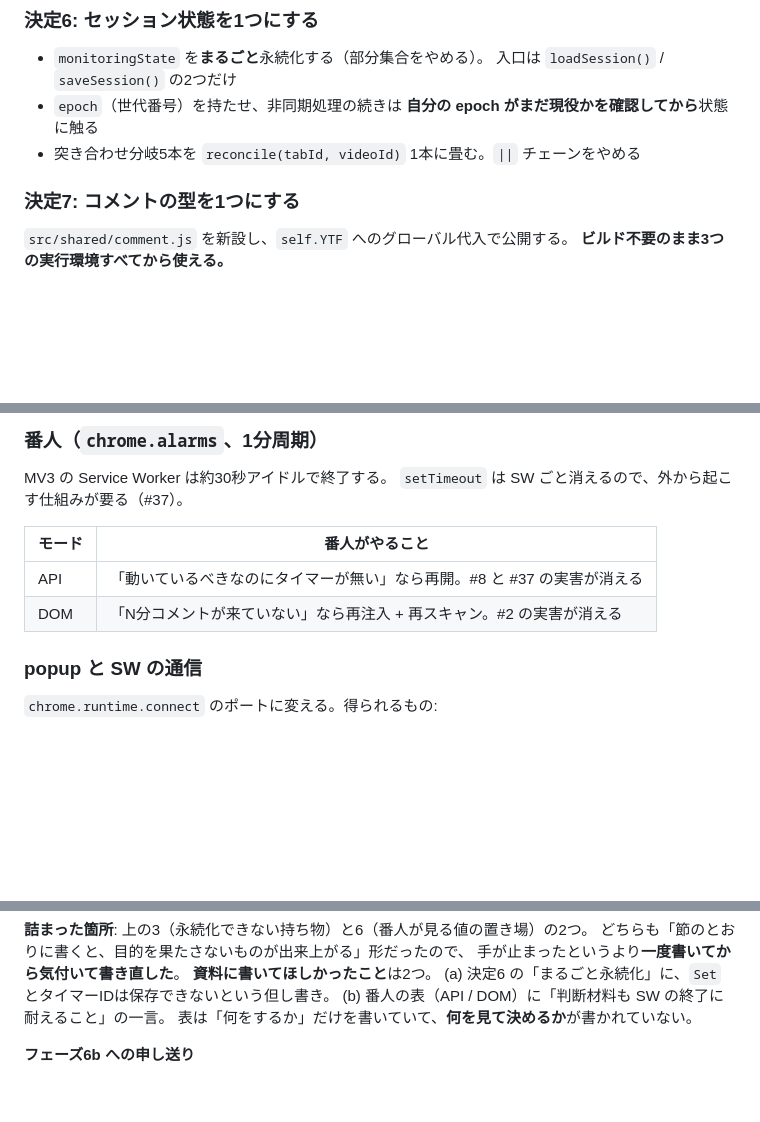
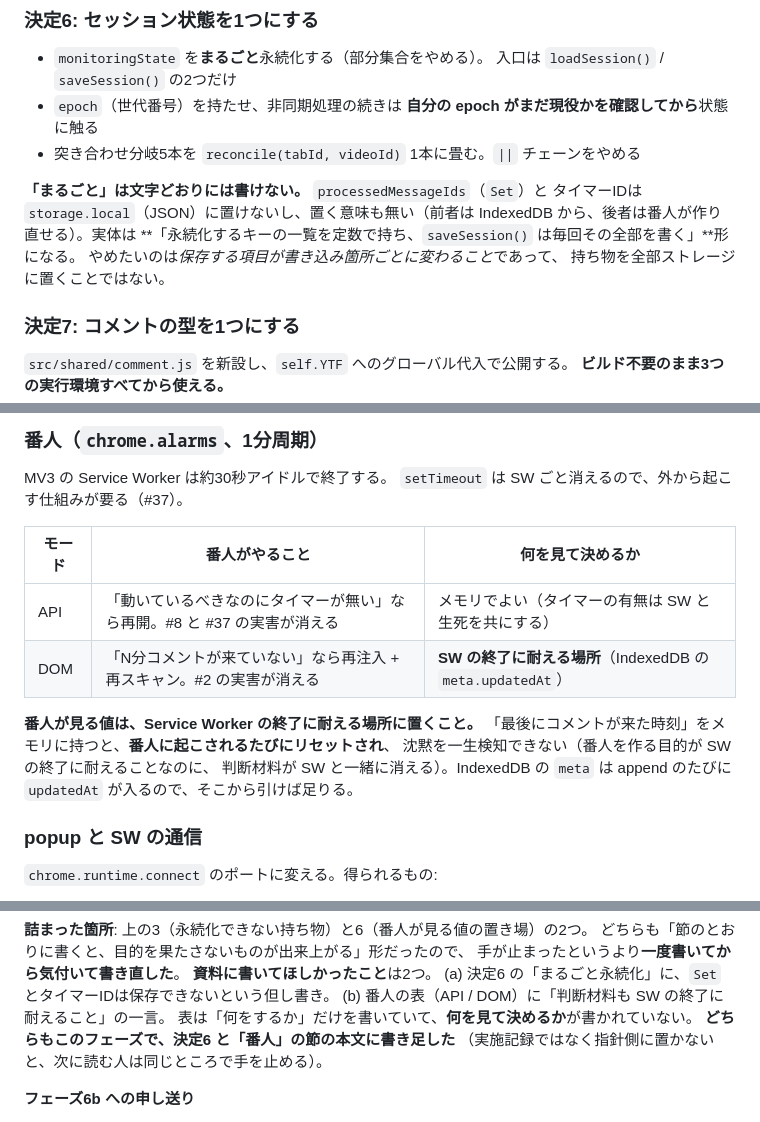
Before and after one commit to kat-log/youtube-live-chat-filter, a Markdown page: docs/redesign-plan.md, 3 parts joined by grey strips. Drawn GitHub-style; blank space fills up the shorter version.

Commit message:
docs: 決定6と「番人」の節に、実装で詰まった点の但し書きを足す
実施記録に書くだけだと、次に読む人は同じところで手を止める。指針側に置く。

- 決定6: 「まるごと永続化」は文字どおりには書けない（Set とタイマーIDは
  storage.local に置けない）。実体は「永続化するキーの一覧を定数で持ち、
  毎回その全部を書く」形になる
- 番人: 表に「何を見て決めるか」の列を足した。DOMモードの判断材料は
  Service Worker の終了に耐える場所（IndexedDB の meta.updatedAt）に置くこと

Co-Authored-By: Claude Opus 5 <noreply@anthropic.com>
Claude-Session: https://claude.ai/code/session_015t9LzD1UsQkMLQS85mzH6W

```diff
--- a/docs/redesign-plan.md
+++ b/docs/redesign-plan.md
@@ -220,6 +220,13 @@ CLAUDE.md の現行方針だが、固執するデメリットのほうが大き
 - `epoch`（世代番号）を持たせ、非同期処理の続きは
   **自分の epoch がまだ現役かを確認してから**状態に触る
 - 突き合わせ分岐5本を `reconcile(tabId, videoId)` 1本に畳む。`||` チェーンをやめる
+
+**「まるごと」は文字どおりには書けない。** `processedMessageIds`（`Set`）と
+タイマーIDは `storage.local`（JSON）に置けないし、置く意味も無い（前者は
+IndexedDB から、後者は番人が作り直せる）。実体は
+**「永続化するキーの一覧を定数で持ち、`saveSession()` は毎回その全部を書く」**形になる。
+やめたいのは*保存する項目が書き込み箇所ごとに変わること*であって、
+持ち物を全部ストレージに置くことではない。
 
 ### 決定7: コメントの型を1つにする
 
@@ -317,10 +324,16 @@ let session = {
 MV3 の Service Worker は約30秒アイドルで終了する。
 `setTimeout` は SW ごと消えるので、外から起こす仕組みが要る（#37）。
 
-| モード | 番人がやること |
-| --- | --- |
-| API | 「動いているべきなのにタイマーが無い」なら再開。#8 と #37 の実害が消える |
-| DOM | 「N分コメントが来ていない」なら再注入 + 再スキャン。#2 の実害が消える |
+| モード | 番人がやること | 何を見て決めるか |
+| --- | --- | --- |
+| API | 「動いているべきなのにタイマーが無い」なら再開。#8 と #37 の実害が消える | メモリでよい（タイマーの有無は SW と生死を共にする） |
+| DOM | 「N分コメントが来ていない」なら再注入 + 再スキャン。#2 の実害が消える | **SW の終了に耐える場所**（IndexedDB の `meta.updatedAt`） |
+
+**番人が見る値は、Service Worker の終了に耐える場所に置くこと。**
+「最後にコメントが来た時刻」をメモリに持つと、**番人に起こされるたびにリセットされ**、
+沈黙を一生検知できない（番人を作る目的が SW の終了に耐えることなのに、
+判断材料が SW と一緒に消える）。IndexedDB の `meta` は append のたびに
+`updatedAt` が入るので、そこから引けば足りる。
 
 ### popup と SW の通信
 
@@ -1509,6 +1522,8 @@ SW の `onMessage` 分岐21本に触る。1本にすると差分がレビュー
 (a) 決定6 の「まるごと永続化」に、`Set` とタイマーIDは保存できないという但し書き。
 (b) 番人の表（API / DOM）に「判断材料も SW の終了に耐えること」の一言。
 表は「何をするか」だけを書いていて、**何を見て決めるか**が書かれていない。
+**どちらもこのフェーズで、決定6 と「番人」の節の本文に書き足した**
+（実施記録ではなく指針側に置かないと、次に読む人は同じところで手を止める）。
 
 **フェーズ6b への申し送り**
 
```
